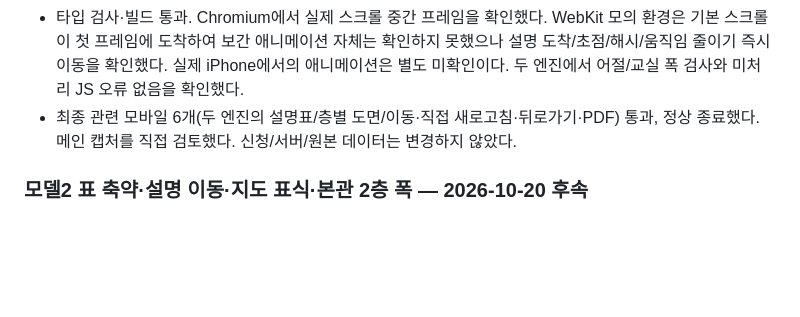
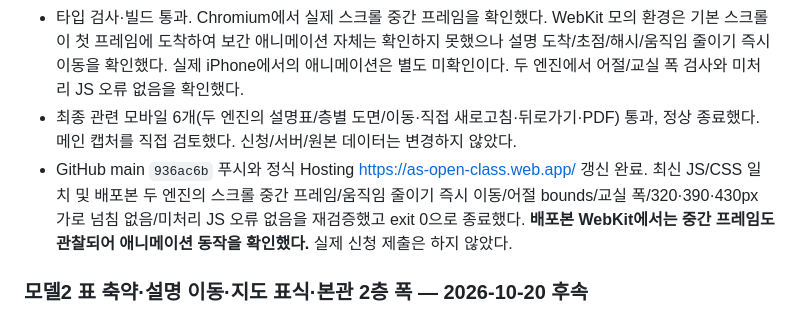
Before and after one commit to sb5894/as-open-class, a Markdown page: docs/진행 현황.md, the part around the change. Rendered like a GitHub page; blank space fills up the shorter version.

Commit message:
Record scroll and layout production checks

```diff
--- a/docs/진행 현황.md
+++ b/docs/진행 현황.md
@@ -9,6 +9,7 @@
 - 별도 에이전트가 본관 2층 폭을 1.1/0.9/0.9/1.1로 조정하고 관련 검사를 수정했다. 빨강반/초록반은 기존보다 각 10% 넓고 가운데 두 칸은 각 10% 좁다. 전체 E/V~계단 사이 경계는 유지한다. 읽기 전용 교차검토도 완료했다.
 - 타입 검사·빌드 통과. Chromium에서 실제 스크롤 중간 프레임을 확인했다. WebKit 모의 환경은 기본 스크롤이 첫 프레임에 도착하여 보간 애니메이션 자체는 확인하지 못했으나 설명 도착/초점/해시/움직임 줄이기 즉시 이동을 확인했다. 실제 iPhone에서의 애니메이션은 별도 미확인이다. 두 엔진에서 어절/교실 폭 검사와 미처리 JS 오류 없음을 확인했다.
 - 최종 관련 모바일 6개(두 엔진의 설명표/층별 도면/이동·직접 새로고침·뒤로가기·PDF) 통과, 정상 종료했다. 메인 캡처를 직접 검토했다. 신청/서버/원본 데이터는 변경하지 않았다.
+- GitHub main `936ac6b` 푸시와 정식 Hosting https://as-open-class.web.app/ 갱신 완료. 최신 JS/CSS 일치 및 배포본 두 엔진의 스크롤 중간 프레임/움직임 줄이기 즉시 이동/어절 bounds/교실 폭/320·390·430px 가로 넘침 없음/미처리 JS 오류 없음을 재검증했고 exit 0으로 종료했다. **배포본 WebKit에서는 중간 프레임도 관찰되어 애니메이션 동작을 확인했다.** 실제 신청 제출은 하지 않았다.
 
 ### 모델2 표 축약·설명 이동·지도 표식·본관 2층 폭 — 2026-10-20 후속
 
```
